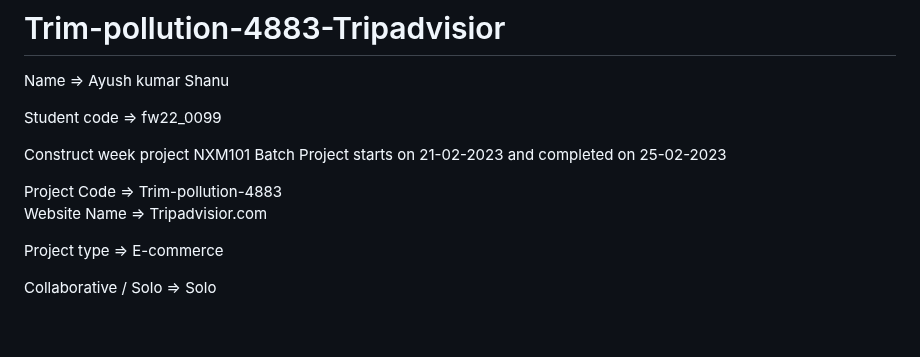
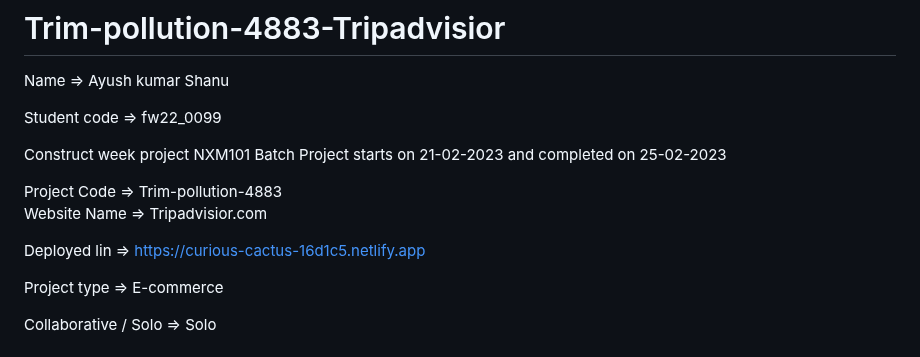
Before and after one commit to Ayush-kr-shanu/Tripadvisior-Clone, a Markdown page: README.md, the part around the change. GitHub-like rendering; blank space fills up the shorter version.

```diff
--- a/README.md
+++ b/README.md
@@ -8,6 +8,8 @@ Construct week project NXM101 Batch Project starts on 21-02-2023 and completed o
 
 Project Code => Trim-pollution-4883 <br>
 Website Name => Tripadvisior.com
+
+Deployed lin => https://curious-cactus-16d1c5.netlify.app
 
 Project type => E-commerce
 
```
